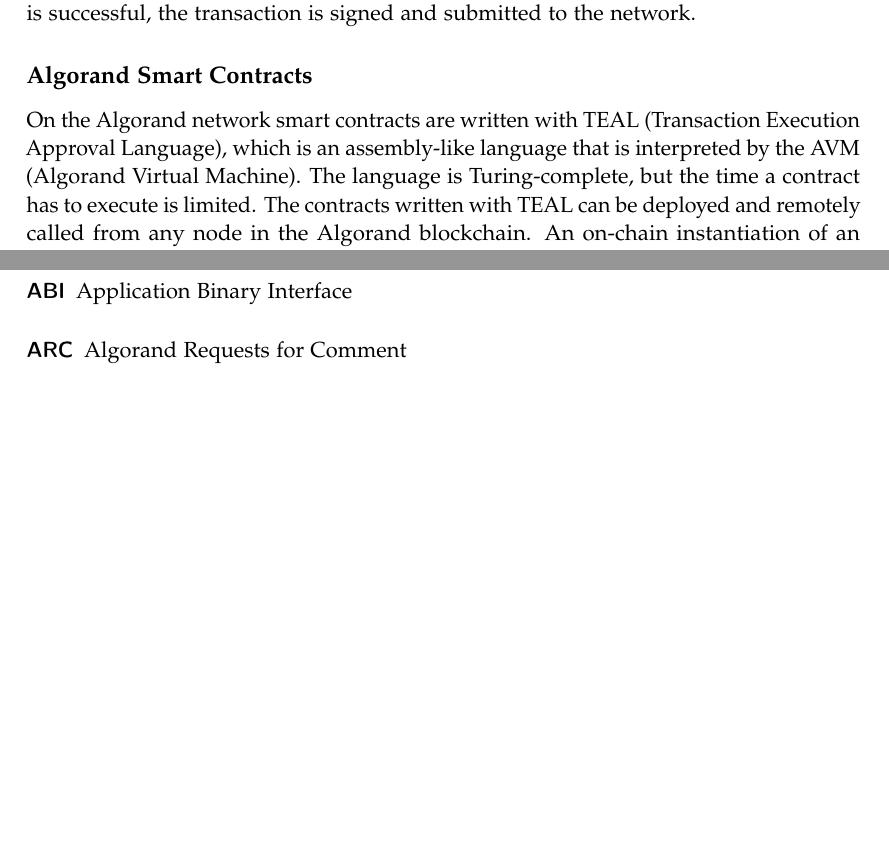
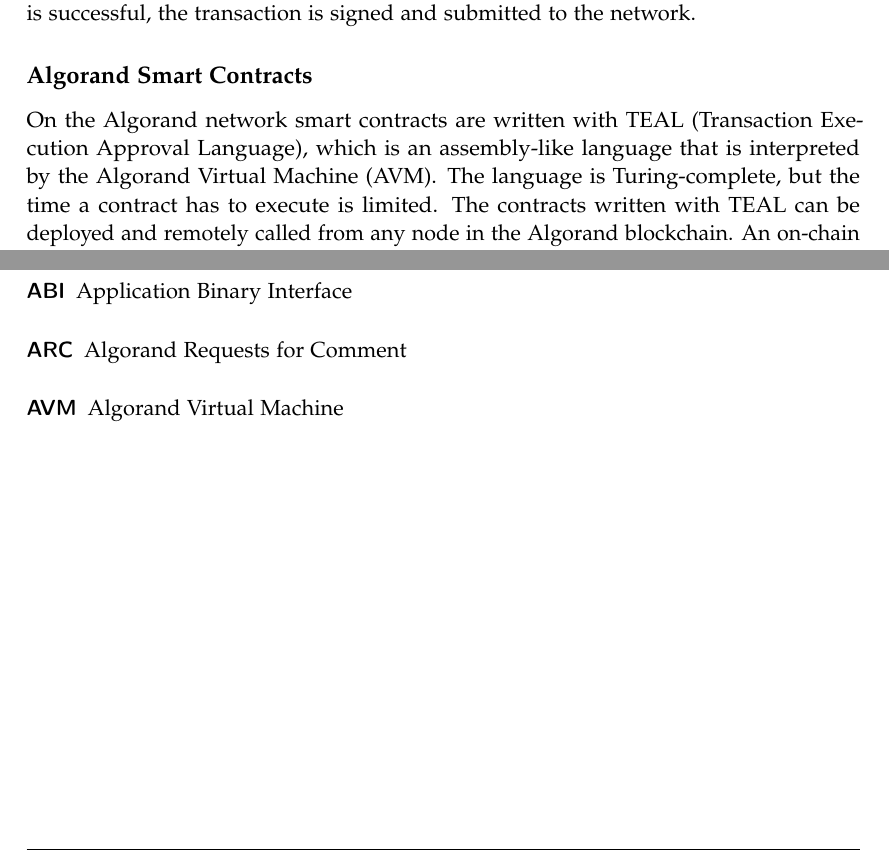
Before and after one commit to denispaluca/msc-thesis, a LaTeX thesis (main.tex, which reads chapters/02_background.tex): two parts of pages 15 and 28 of 31, joined at a grey line, cut so that both start at the same text, the shorter picture padded with empty space. Compiled offline with pdfLaTeX.

Commit message:
Add avm acronym

```diff
--- a/chapters/02_background.tex
+++ b/chapters/02_background.tex
@@ -48,7 +48,7 @@
 Smart signatures are another feature of the Algorand network, which should not be confused with smart contracts. They are similar to the Bitcoin Scripts. They contain logic that is used to sign a transaction. This logic is then submitted together with the transaction. The logic is then executed by the nodes in the network and if the execution is successful, the transaction is signed and submitted to the network.
 
 \subsection*{Algorand Smart Contracts} \label{section:algorand-smartcontracts}
-On the Algorand network smart contracts are written with TEAL (Transaction Execution Approval Language), which is an assembly-like language that is interpreted by the AVM (Algorand Virtual Machine). The language is Turing-complete, but the time a contract has to execute is limited. The contracts written with TEAL can be deployed and remotely called from any node in the Algorand blockchain. An on-chain instantiation of an Algorand smart contract is called an \textit{Application}. Special transactions, named \textit{Application Call transactions}, are required to trigger the different functions of the application. Similar to Ethereum smart contracts, an application can modify state, access on-chain values and execute transactions. Each application has an associated account, that only the application can control.
+On the Algorand network smart contracts are written with TEAL (Transaction Execution Approval Language), which is an assembly-like language that is interpreted by the \ac{AVM}. The language is Turing-complete, but the time a contract has to execute is limited. The contracts written with TEAL can be deployed and remotely called from any node in the Algorand blockchain. An on-chain instantiation of an Algorand smart contract is called an \textit{Application}. Special transactions, named \textit{Application Call transactions}, are required to trigger the different functions of the application. Similar to Ethereum smart contracts, an application can modify state, access on-chain values and execute transactions. Each application has an associated account, that only the application can control.
 
 An application can store state in three different ways:
 \begin{itemize}
```
Also changed, not shown: chapters/02_background.tex (2 more changed lines).
